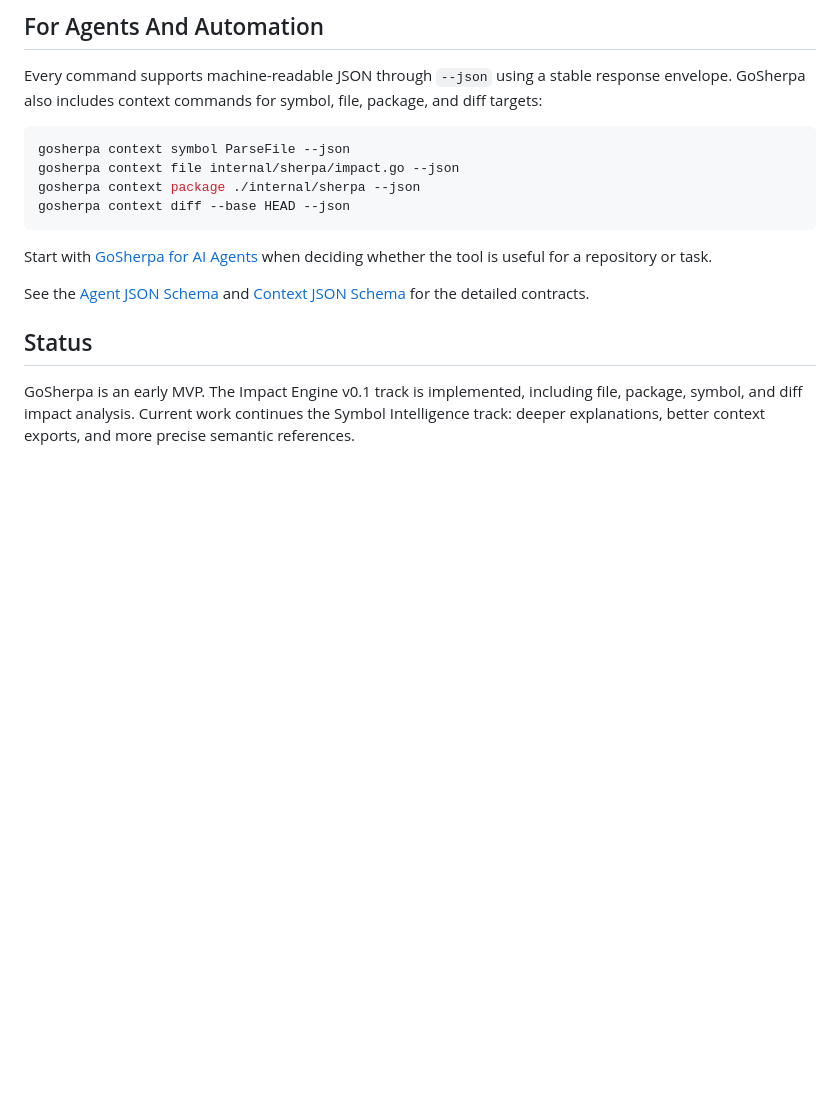
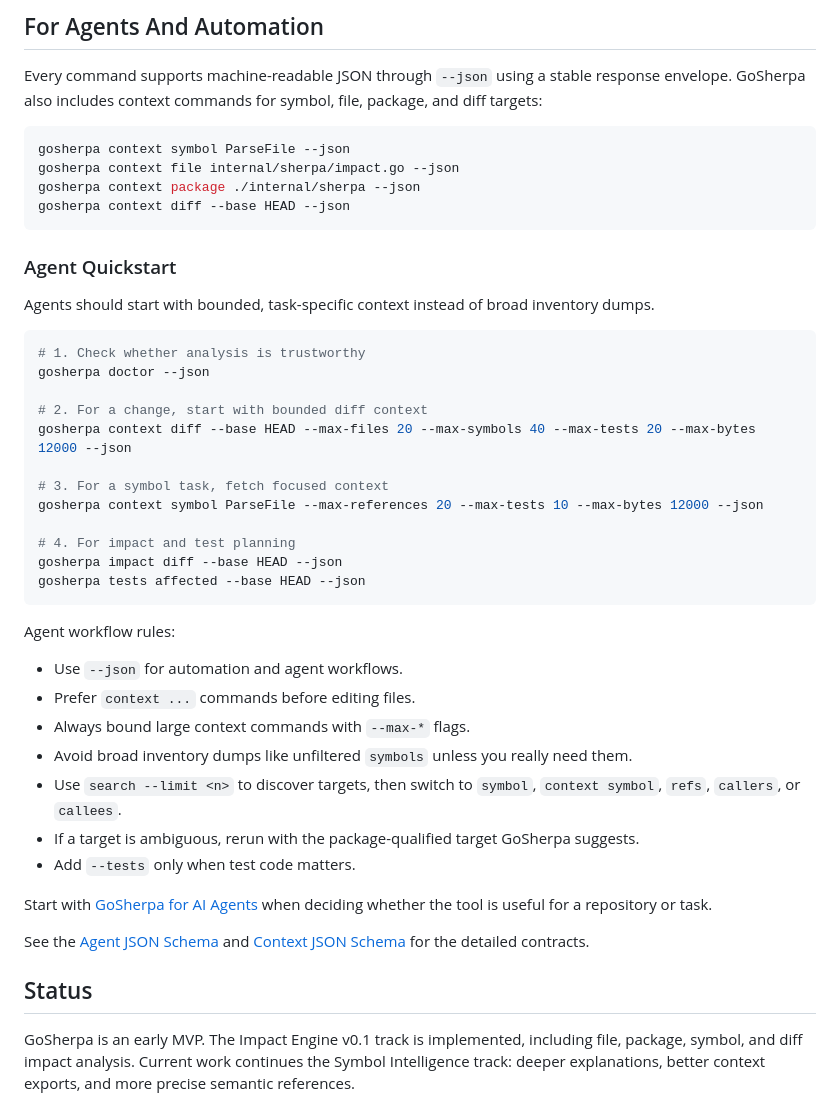
Before and after one commit to panndabea/GoSherpa, a Markdown page: README.md, the part around the change. GitHub-like rendering; blank space fills up the shorter version.

Commit message:
updated agent notes and readme

````diff
--- a/README.md
+++ b/README.md
@@ -108,6 +108,35 @@ gosherpa context package ./internal/sherpa --json
 gosherpa context diff --base HEAD --json
 ```
 
+### Agent Quickstart
+
+Agents should start with bounded, task-specific context instead of broad inventory dumps.
+
+```bash
+# 1. Check whether analysis is trustworthy
+gosherpa doctor --json
+
+# 2. For a change, start with bounded diff context
+gosherpa context diff --base HEAD --max-files 20 --max-symbols 40 --max-tests 20 --max-bytes 12000 --json
+
+# 3. For a symbol task, fetch focused context
+gosherpa context symbol ParseFile --max-references 20 --max-tests 10 --max-bytes 12000 --json
+
+# 4. For impact and test planning
+gosherpa impact diff --base HEAD --json
+gosherpa tests affected --base HEAD --json
+```
+
+Agent workflow rules:
+
+- Use `--json` for automation and agent workflows.
+- Prefer `context ...` commands before editing files.
+- Always bound large context commands with `--max-*` flags.
+- Avoid broad inventory dumps like unfiltered `symbols` unless you really need them.
+- Use `search --limit <n>` to discover targets, then switch to `symbol`, `context symbol`, `refs`, `callers`, or `callees`.
+- If a target is ambiguous, rerun with the package-qualified target GoSherpa suggests.
+- Add `--tests` only when test code matters.
+
 Start with [GoSherpa for AI Agents](AGENT_NOTES.md) when deciding whether the tool is useful for a repository or task.
 
 See the [Agent JSON Schema](docs/product/JSON_SCHEMA_V1.md) and [Context JSON Schema](docs/product/CONTEXT_SCHEMA_V1.md) for the detailed contracts.
````
Also changed, not shown: AGENT_NOTES.md (+26 -13 lines).
